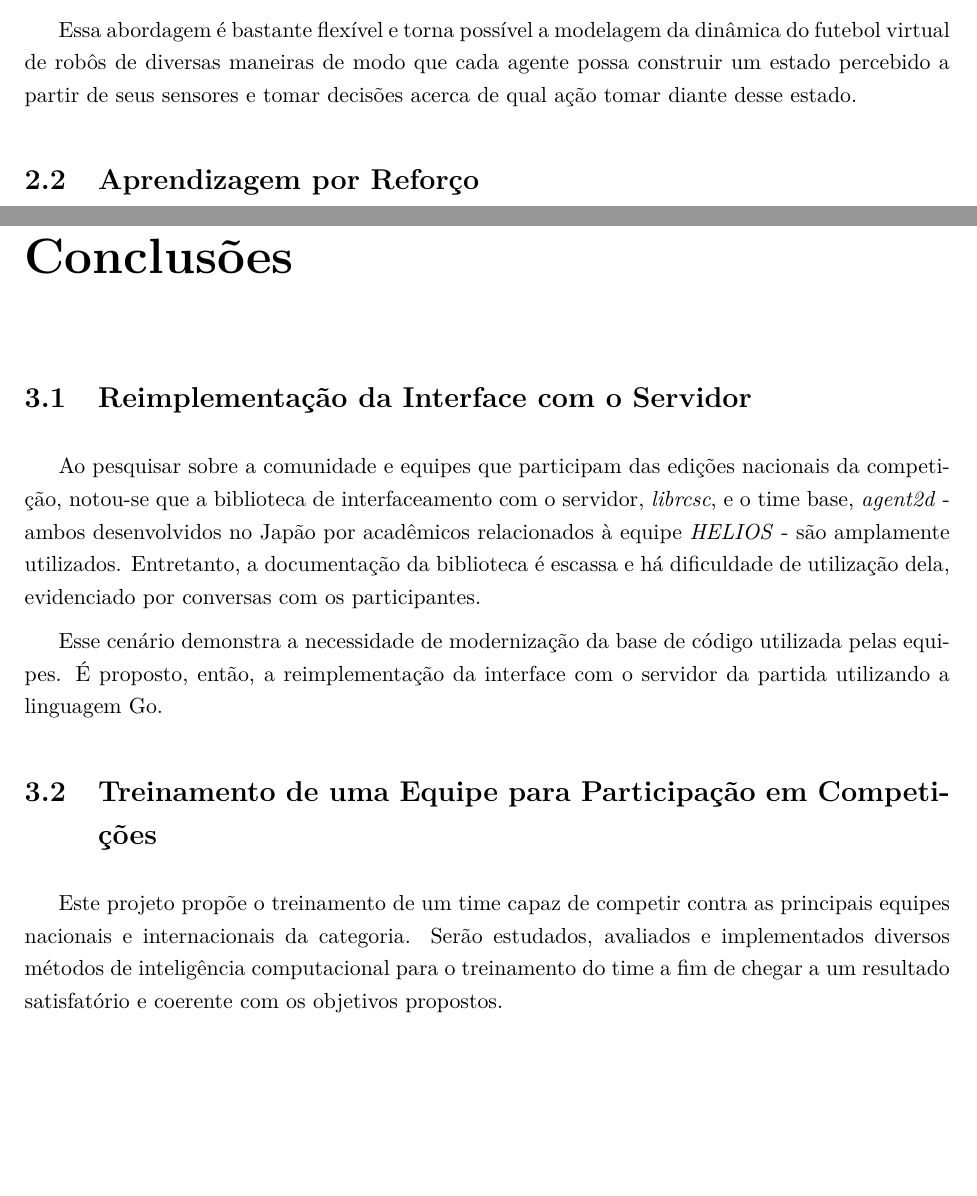
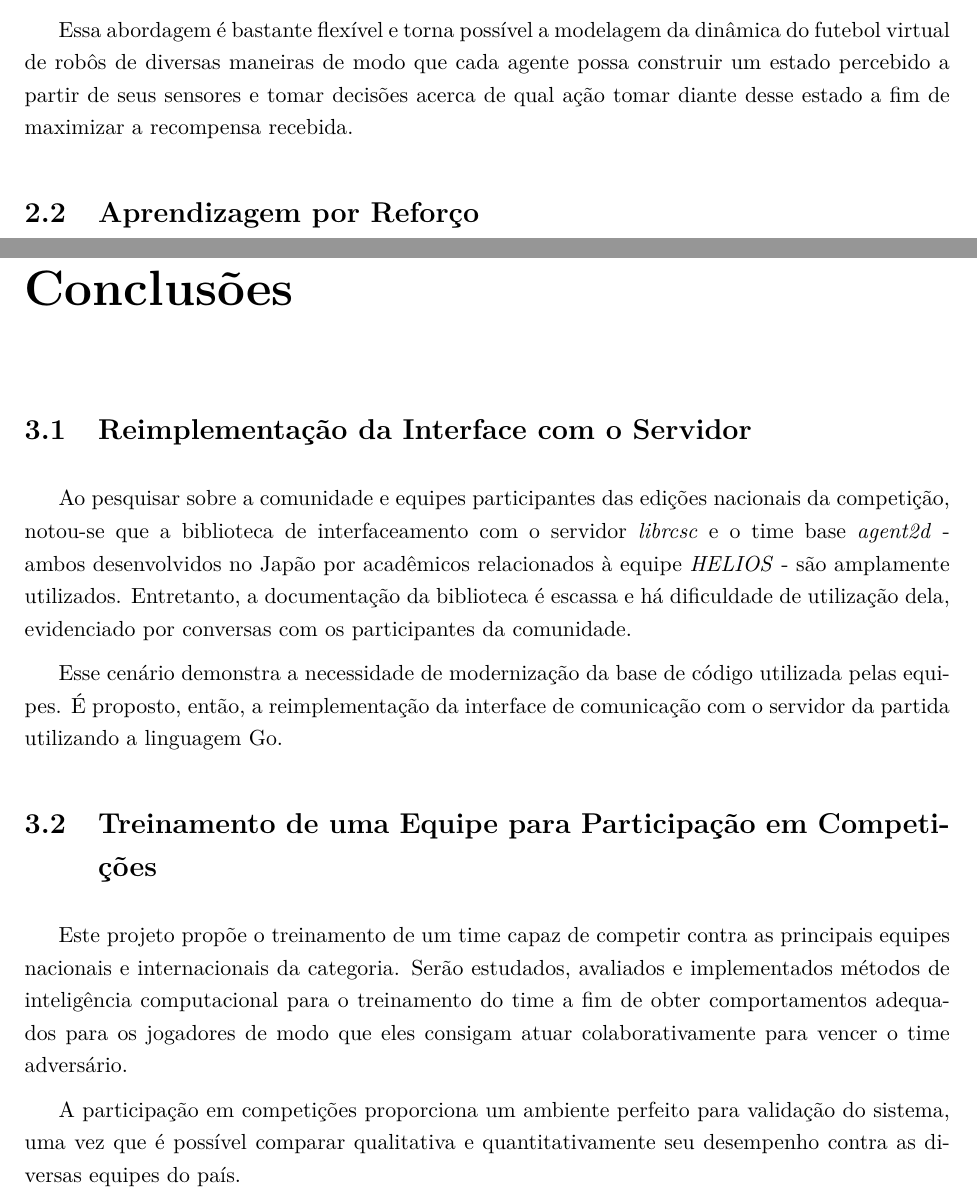
Before and after one commit to rcssggb/tg1-report, a LaTeX book (relatorio.tex, which reads cap_Conclusoes.tex, cap_Fundamentos.tex): two parts of pages 5 and 7 of 8, joined at a grey line, cut so that both start at the same text, the shorter picture padded with empty space. Compiled offline with pdfLaTeX.

Commit message:
Improve conclusion and fix typo

```diff
--- a/cap_Conclusoes.tex
+++ b/cap_Conclusoes.tex
@@ -5,10 +5,13 @@
 
 
 \section{Reimplementação da Interface com o Servidor}
-\par Ao pesquisar sobre a comunidade e equipes que participam das edições nacionais da competição, notou-se que a biblioteca de interfaceamento com o servidor, \textit{librcsc}, e o time base, \textit{agent2d} - ambos desenvolvidos no Japão por acadêmicos relacionados à equipe \textit{HELIOS} - são amplamente utilizados. Entretanto, a documentação da biblioteca é escassa e há dificuldade de utilização dela, evidenciado por conversas com os participantes.
+\par Ao pesquisar sobre a comunidade e equipes participantes das edições nacionais da competição, notou-se que a biblioteca de interfaceamento com o servidor \textit{librcsc} e o time base \textit{agent2d} - ambos desenvolvidos no Japão por acadêmicos relacionados à equipe \textit{HELIOS} - são amplamente utilizados. Entretanto, a documentação da biblioteca é escassa e há dificuldade de utilização dela, evidenciado por conversas com os participantes da comunidade.
+
 \par Esse cenário demonstra a necessidade de modernização da base de código utilizada pelas equipes.
-É proposto, então, a reimplementação da interface com o servidor da partida utilizando a linguagem Go.
+É proposto, então, a reimplementação da interface de comunicação com o servidor da partida utilizando a linguagem Go.
 
 \section{Treinamento de uma Equipe para Participação em Competições}
- \par Este projeto propõe o treinamento de um time capaz de competir contra as principais equipes nacionais e internacionais da categoria.
- Serão estudados, avaliados e implementados diversos métodos de inteligência computacional para o treinamento do time a fim de chegar a um resultado satisfatório e coerente com os objetivos propostos.
+\par Este projeto propõe o treinamento de um time capaz de competir contra as principais equipes nacionais e internacionais da categoria.
+Serão estudados, avaliados e implementados métodos de inteligência computacional para o treinamento do time a fim de obter comportamentos adequados para os jogadores de modo que eles consigam atuar colaborativamente para vencer o time adversário.
+
+A participação em competições proporciona um ambiente perfeito para validação do sistema, uma vez que é possível comparar qualitativa e quantitativamente seu desempenho contra as diversas equipes do país.
--- a/cap_Fundamentos.tex
+++ b/cap_Fundamentos.tex
@@ -14,14 +14,15 @@ Esse estado também deve ser suficiente para conter toda a informação relevant
 
 Assim, dado um espaço de estados $S$, um espaço de ações $A$ e um espaço de recompensas $R$, para cada par $(s, a)$ com $s \in S$ sendo o estado atual do processo e $a \in A$ a ação tomada pelo agente existe uma determinada probabilidade de atingir o estado $s' \in S$ e receber a recompensa imediata $r \in R$\cite{sutton2018reinforcement}.
 
-Essa abordagem é bastante flexível e torna possível a modelagem da dinâmica do futebol virtual de robôs de diversas maneiras de modo que cada agente possa construir um estado percebido a partir de seus sensores e tomar decisões acerca de qual ação tomar diante desse estado.
+Essa abordagem é bastante flexível e torna possível a modelagem da dinâmica do futebol virtual de robôs de diversas maneiras de modo que cada agente possa construir um estado percebido a partir de seus sensores e tomar decisões acerca de qual ação tomar diante desse estado a fim de maximizar a recompensa recebida.
 
 \section{Aprendizagem por Reforço}
 
 Dada uma modelagem do problema como um MDP, resta obter uma maneira de estimar as probabilidades que determinam a dinâmica desse MDP, e com isso determinar um critério de decisão - denominado política - capaz de maximizar a recompensa a longo prazo recebida pelo agente.
 
 O conjunto de técnicas que resolvem esse tipo de problema é chamado de Aprendizagem por Reforço.
-No campo da aprendizagem de máquina, ela se difere da Aprendizagem Supervisionada por não haver um conjunto de pares $(s, a)$ dados como corretos. Nesse tipo de aprendizagem, o objetivo é extrapolar uma solução genérica a partir de exemplos de um conjunto de treinamento dado como correto, o que não é prático em problemas em que não se tem exemplos de comportamentos corretos e que representem bem o conjunto total de situações possíveis.
+No campo da aprendizagem de máquina, ela se difere da Aprendizagem Supervisionada por não haver um conjunto de pares $(s, a)$ dados como corretos.
+Nesse tipo de aprendizagem, o objetivo é extrapolar uma solução genérica a partir de exemplos de um conjunto de treinamento dado como correto, o que não é prático em problemas em que não se tem exemplos de comportamentos corretos e que representem bem o conjunto total de situações possíveis.
 Ela também se diferencia da Aprendizagem Não-Supervisionada, que tradicionalmente visa encontrar estrutura em conjuntos de dados não classificados, enquanto a Aprendizagem por Reforço visa maximizar um sinal de recompensa\cite{sutton2018reinforcement}.
 
 Desse modo, as técnicas de Aprendizagem por Reforço serão aplicadas a fim de buscar políticas capazes de maximizar o desempenho dos jogadores virtuais, ou seja, políticas que permitam tornem os agentes capazes de fazer gols e evitar que os jogadores do time adversário façam gols.
```
Also changed, not shown: cap_Introducao.tex (+1 -1 lines).
